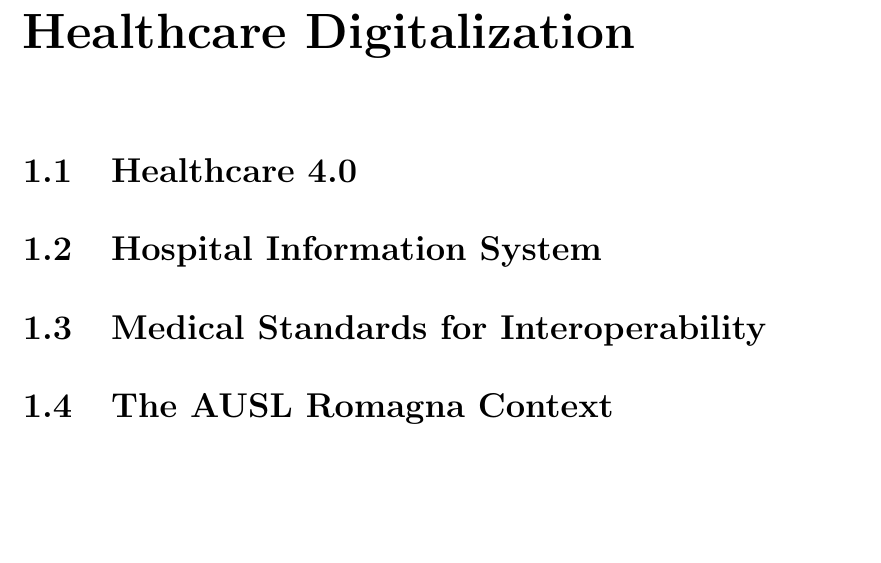
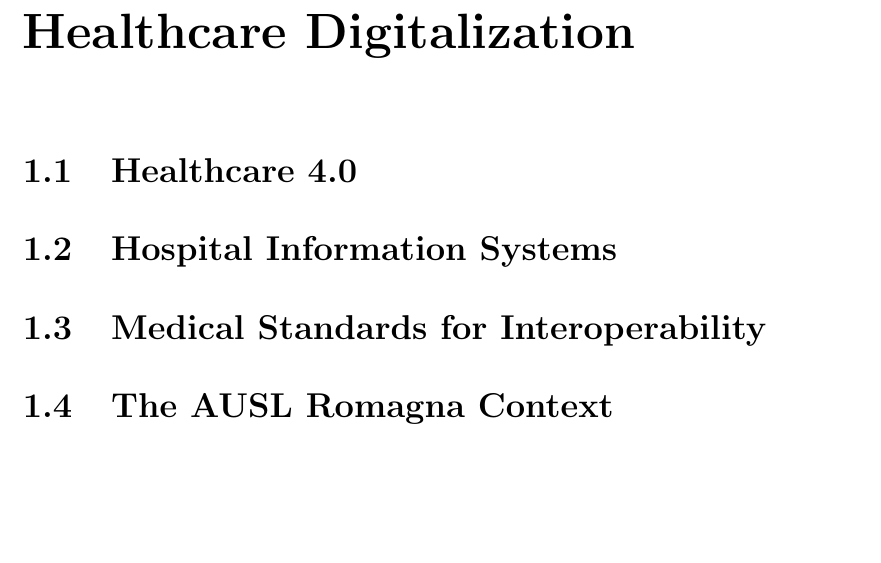
Before and after one commit to samubura/phd-thesis, a LaTeX thesis (phd-thesis.tex, which reads chapters/background/health4.0.tex): part of page 23 of 174, cut so that both start at the same text. Compiled offline with pdfLaTeX.

Commit message:
minor things

```diff
--- a/chapters/background/health4.0.tex
+++ b/chapters/background/health4.0.tex
@@ -3,7 +3,7 @@
 %=======================================================
 
 %=======================================================
-\section{\acl{HIS}}
+\section{\aclp{HIS}}
 %=======================================================
 
 %=======================================================
```
Also changed, not shown: phd-thesis.tex (+1 -0 lines).
